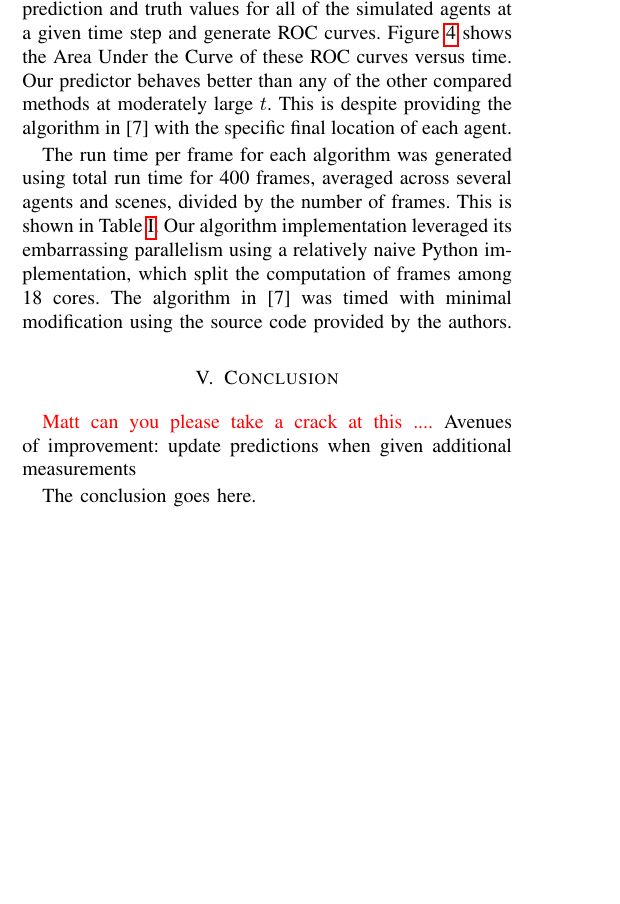
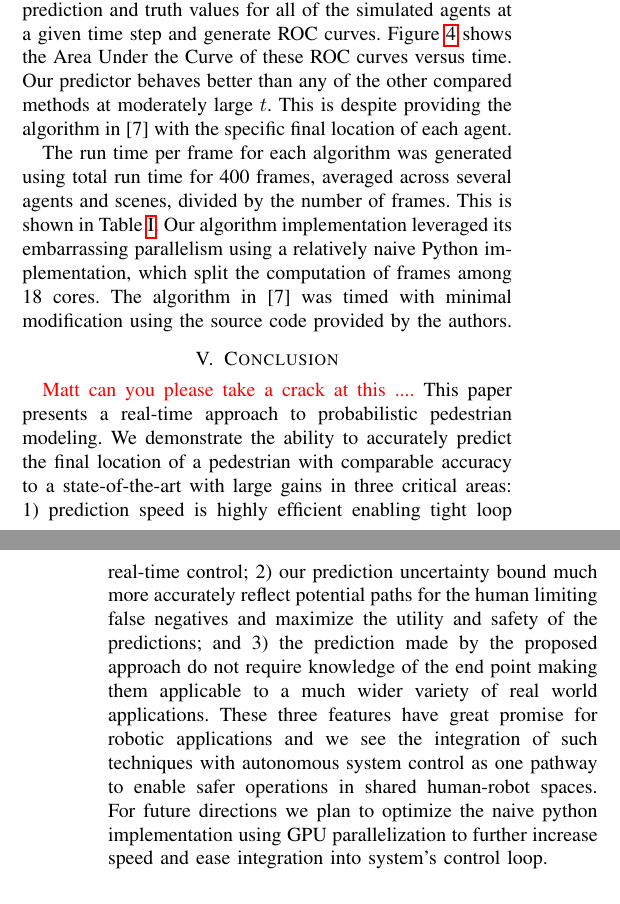
Before and after one commit to OkayHughes/iros2017_paper, a LaTeX paper (pedestrian_forecasting_iros_2017.tex): part of one column of page 7 of 8 before the commit and two parts of the columns of pages 7 and 8 of 8 after it, the two joined at a grey line, cut so that both start at the same text, the shorter picture padded with empty space. Compiled offline with pdfLaTeX.

Commit message:
conclusion

```diff
--- a/pedestrian_forecasting_iros_2017.tex
+++ b/pedestrian_forecasting_iros_2017.tex
@@ -815,10 +815,7 @@ The algorithm in \cite{Kitani2012} was timed with minimal modification using the
 \label{sec:conclusion}
 
 \Ram{Matt can you please take a crack at this ....}
-Avenues of improvement:
-update predictions when given additional measurements
-
-The conclusion goes here.
+This paper presents a real-time approach to probabilistic pedestrian modeling. We demonstrate the ability to accurately predict the final location of a pedestrian with comparable accuracy to a state-of-the-art with large gains in three critical areas: 1) prediction speed is highly efficient enabling tight loop real-time control;  2) our prediction uncertainty bound much more accurately reflect potential paths for the human limiting false negatives and maximize the utility and safety of the predictions; and 3) the prediction made by the proposed approach do not require knowledge of the end point  making them applicable to a much wider variety of real world applications. These three features have great promise for robotic applications and we see the integration of such techniques with autonomous system control as one pathway to enable safer operations in shared human-robot spaces. For future directions we plan to optimize the naive python implementation using GPU parallelization to further increase speed and ease integration into system's control loop.
 
 \section*{Acknowledgments}
 Kris Kitani was critical in aiding the comparison to his algorithm.
```
